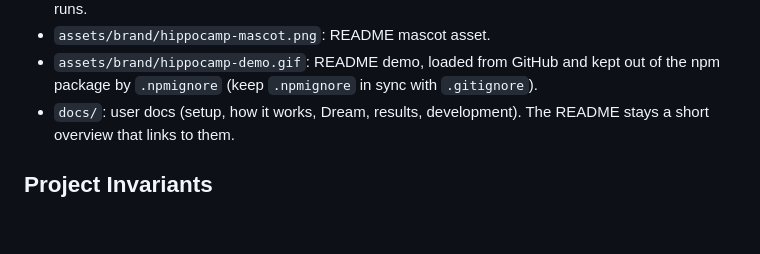
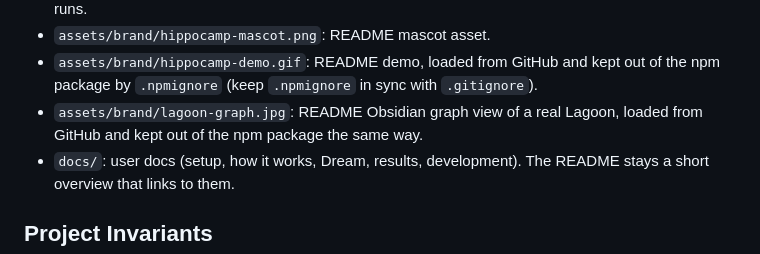
Before and after one commit to guillaumegay13/hippocamp, a Markdown page: AGENTS.md, the part around the change. Rendered like a GitHub page; blank space fills up the shorter version.

```diff
--- a/AGENTS.md
+++ b/AGENTS.md
@@ -46,6 +46,7 @@ This repository is a local-first MCP package for Git-backed agent memory. Keep c
 - `Dockerfile.railway` and `railway.json`: optional Railway cron deployment for overnight Dream runs.
 - `assets/brand/hippocamp-mascot.png`: README mascot asset.
 - `assets/brand/hippocamp-demo.gif`: README demo, loaded from GitHub and kept out of the npm package by `.npmignore` (keep `.npmignore` in sync with `.gitignore`).
+- `assets/brand/lagoon-graph.jpg`: README Obsidian graph view of a real Lagoon, loaded from GitHub and kept out of the npm package the same way.
 - `docs/`: user docs (setup, how it works, Dream, results, development). The README stays a short overview that links to them.
 
 ## Project Invariants
```
Also changed, not shown: README.md (+6 -0 lines), assets/brand/lagoon-graph.jpg (added), 1 other file.
